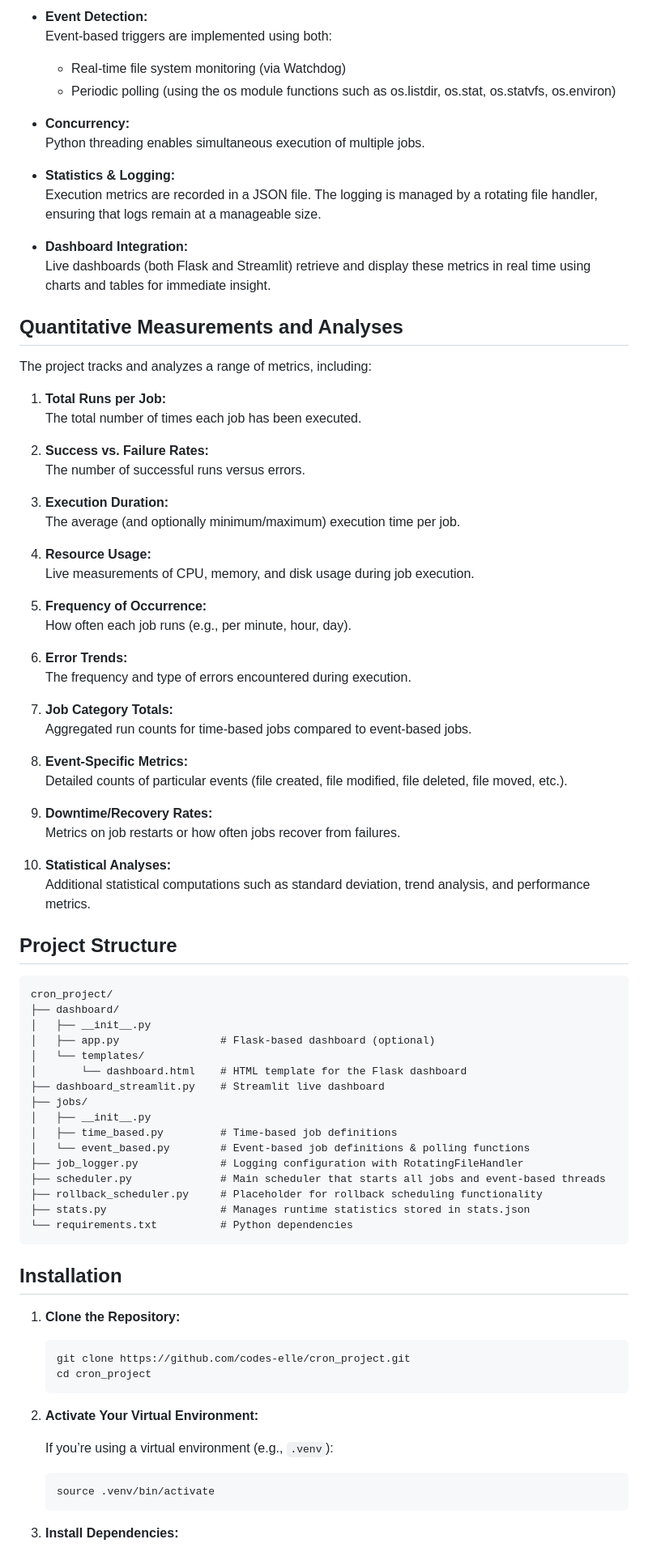
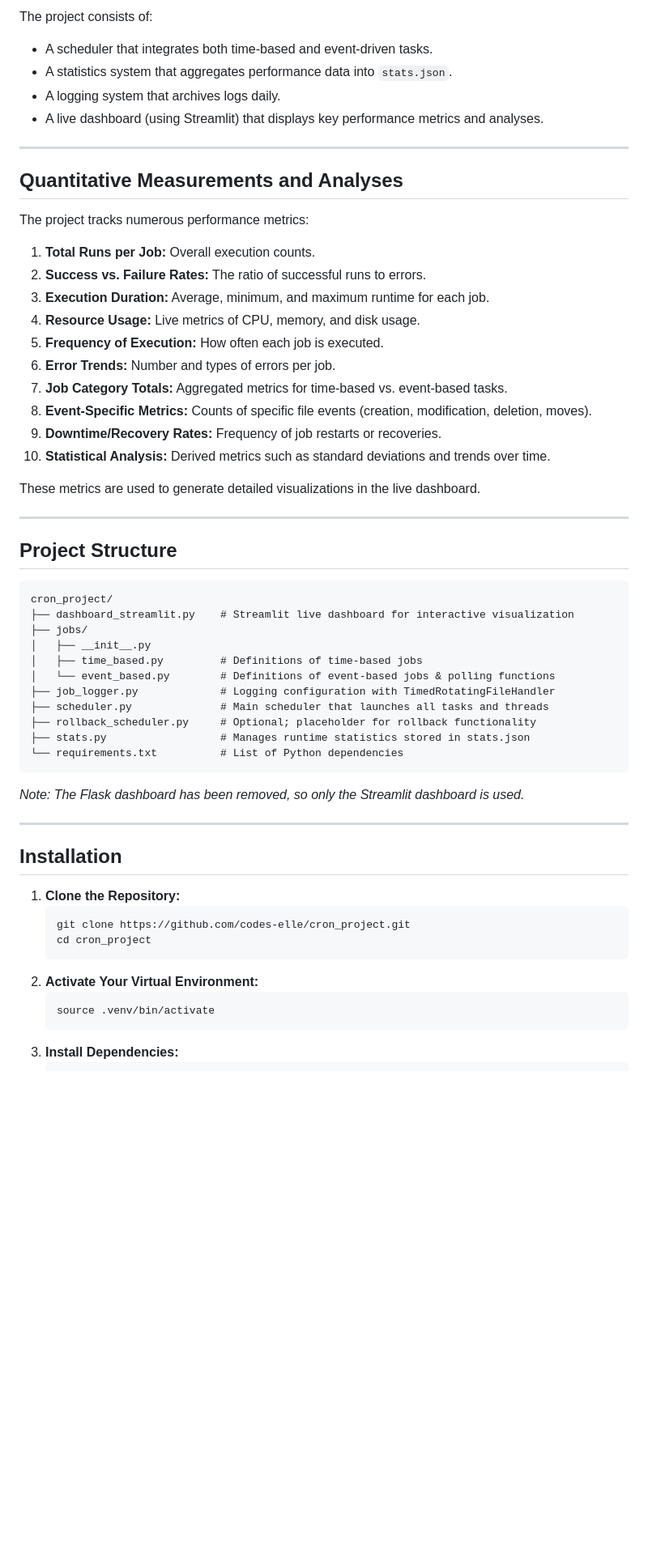
Before and after one commit to codes-elle/cron_project, a Markdown page: README.md, the part around one of its changes. Shown at 81% size. GitHub-like rendering; blank space fills up the shorter version.

````diff
--- a/README.md
+++ b/README.md
@@ -61,86 +65,58 @@
 
-- **Event Detection:**
-  Event-based triggers are implemented using both:
-  - Real-time file system monitoring (via Watchdog)
-  - Periodic polling (using the os module functions such as os.listdir, os.stat, os.statvfs, os.environ)
+The project consists of:
+- A scheduler that integrates both time-based and event-driven tasks.
+- A statistics system that aggregates performance data into `stats.json`.
+- A logging system that archives logs daily.
+- A live dashboard (using Streamlit) that displays key performance metrics and analyses.
 
-- **Concurrency:**
-  Python threading enables simultaneous execution of multiple jobs.
-
-- **Statistics & Logging:**
-  Execution metrics are recorded in a JSON file. The logging is managed by a rotating file handler, ensuring that logs remain at a manageable size.
-
-- **Dashboard Integration:**
-  Live dashboards (both Flask and Streamlit) retrieve and display these metrics in real time using charts and tables for immediate insight.
+---
 
 ## Quantitative Measurements and Analyses
 
-The project tracks and analyzes a range of metrics, including:
+The project tracks numerous performance metrics:
+1. **Total Runs per Job:** Overall execution counts.
+2. **Success vs. Failure Rates:** The ratio of successful runs to errors.
+3. **Execution Duration:** Average, minimum, and maximum runtime for each job.
+4. **Resource Usage:** Live metrics of CPU, memory, and disk usage.
+5. **Frequency of Execution:** How often each job is executed.
+6. **Error Trends:** Number and types of errors per job.
+7. **Job Category Totals:** Aggregated metrics for time-based vs. event-based tasks.
+8. **Event-Specific Metrics:** Counts of specific file events (creation, modification, deletion, moves).
+9. **Downtime/Recovery Rates:** Frequency of job restarts or recoveries.
+10. **Statistical Analysis:** Derived metrics such as standard deviations and trends over time.
 
-1. **Total Runs per Job:**
-   The total number of times each job has been executed.
+These metrics are used to generate detailed visualizations in the live dashboard.
 
-2. **Success vs. Failure Rates:**
-   The number of successful runs versus errors.
-
-3. **Execution Duration:**
-   The average (and optionally minimum/maximum) execution time per job.
-
-4. **Resource Usage:**
-   Live measurements of CPU, memory, and disk usage during job execution.
-
-5. **Frequency of Occurrence:**
-   How often each job runs (e.g., per minute, hour, day).
-
-6. **Error Trends:**
-   The frequency and type of errors encountered during execution.
-
-7. **Job Category Totals:**
-   Aggregated run counts for time-based jobs compared to event-based jobs.
-
-8. **Event-Specific Metrics:**
-   Detailed counts of particular events (file created, file modified, file deleted, file moved, etc.).
-
-9. **Downtime/Recovery Rates:**
-   Metrics on job restarts or how often jobs recover from failures.
-
-10. **Statistical Analyses:**
-    Additional statistical computations such as standard deviation, trend analysis, and performance metrics.
+---
 
 ## Project Structure
 
 ```
 cron_project/
-├── dashboard/
-│   ├── __init__.py
-│   ├── app.py                # Flask-based dashboard (optional)
-│   └── templates/
-│       └── dashboard.html    # HTML template for the Flask dashboard
-├── dashboard_streamlit.py    # Streamlit live dashboard
+├── dashboard_streamlit.py    # Streamlit live dashboard for interactive visualization
 ├── jobs/
 │   ├── __init__.py
-│   ├── time_based.py         # Time-based job definitions
-│   └── event_based.py        # Event-based job definitions & polling functions
-├── job_logger.py             # Logging configuration with RotatingFileHandler
-├── scheduler.py              # Main scheduler that starts all jobs and event-based threads
-├── rollback_scheduler.py     # Placeholder for rollback scheduling functionality
+│   ├── time_based.py         # Definitions of time-based jobs
+│   └── event_based.py        # Definitions of event-based jobs & polling functions
+├── job_logger.py             # Logging configuration with TimedRotatingFileHandler
+├── scheduler.py              # Main scheduler that launches all tasks and threads
+├── rollback_scheduler.py     # Optional; placeholder for rollback functionality
 ├── stats.py                  # Manages runtime statistics stored in stats.json
-└── requirements.txt          # Python dependencies
+└── requirements.txt          # List of Python dependencies
 ```
+
+*Note: The Flask dashboard has been removed, so only the Streamlit dashboard is used.*
+
+---
 
 ## Installation
 
 1. **Clone the Repository:**
-
    ```bash
    git clone https://github.com/codes-elle/cron_project.git
    cd cron_project
    ```
-
 2. **Activate Your Virtual Environment:**
-
-   If you’re using a virtual environment (e.g., `.venv`):
-
    ```bash
    source .venv/bin/activate
    ```
````
Also changed, not shown: other parts of README.md (+76 -81 lines).
